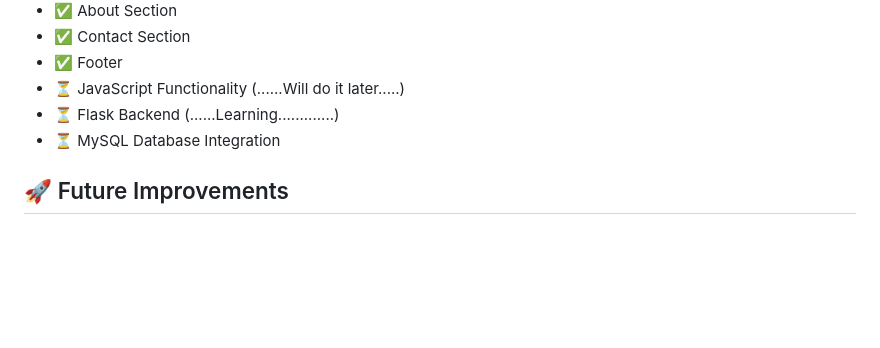
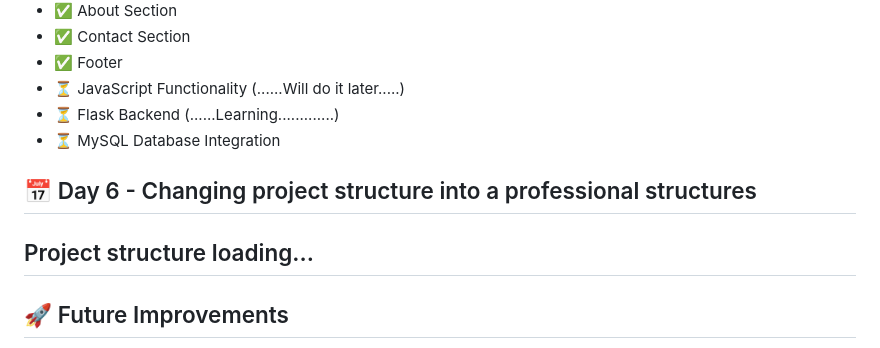
Before and after one commit to PriyaGupta44/Smart-Queue-Management-System, a Markdown page: README.md, the part around the change. Rendered like a GitHub page; blank space fills up the shorter version.

Commit message:
Docs: Updating day 6 tasks

```diff
--- a/README.md
+++ b/README.md
@@ -253,6 +253,10 @@ Continue building the frontend of the Queue Management System by creating reusab
 * ⏳ Flask Backend                        (......Learning.............)
 * ⏳ MySQL Database Integration
 
+## 📅 Day 6  - Changing project structure into a professional structures
+
+## Project structure loading...
+
 ## 🚀 Future Improvements
 
 * QR Code Queue System
```
